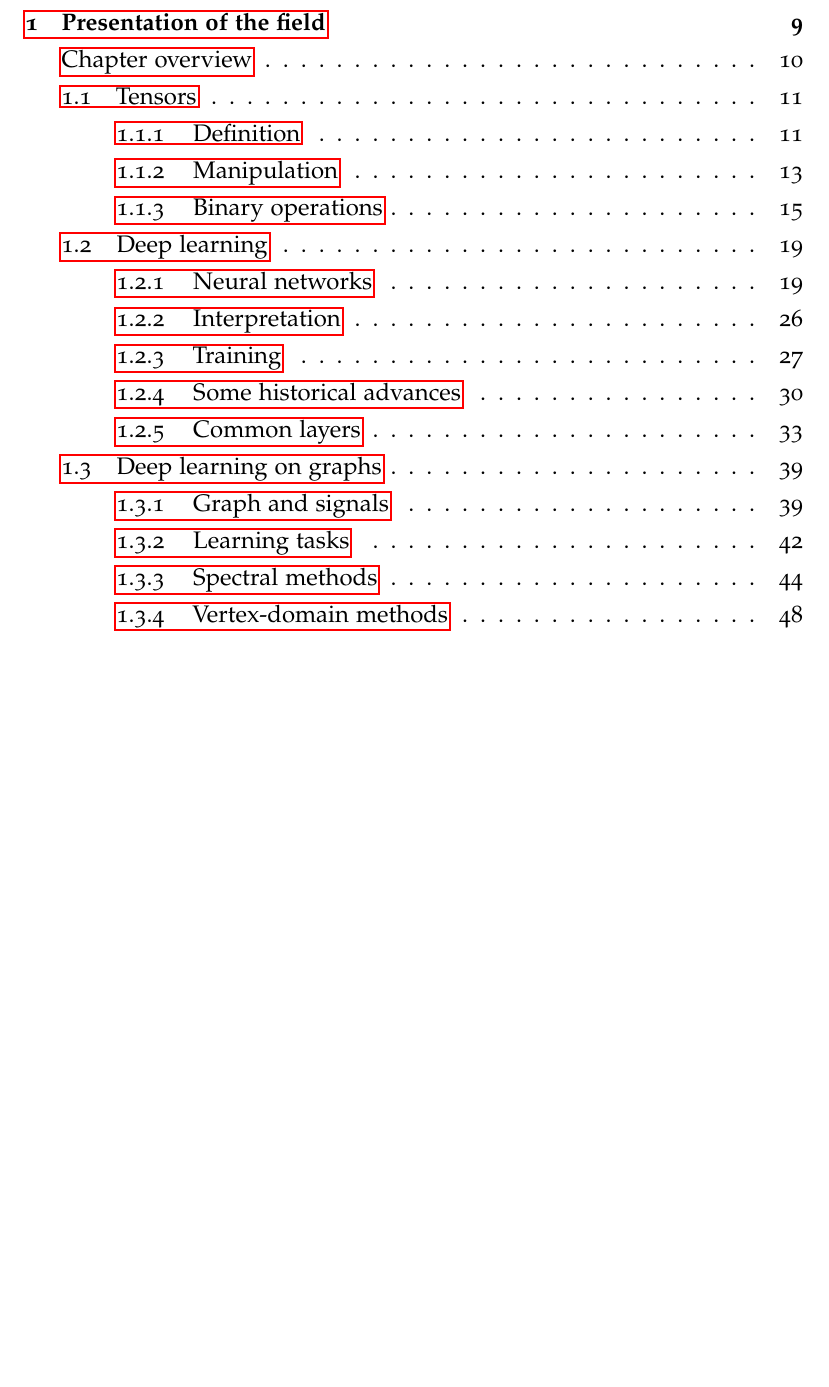
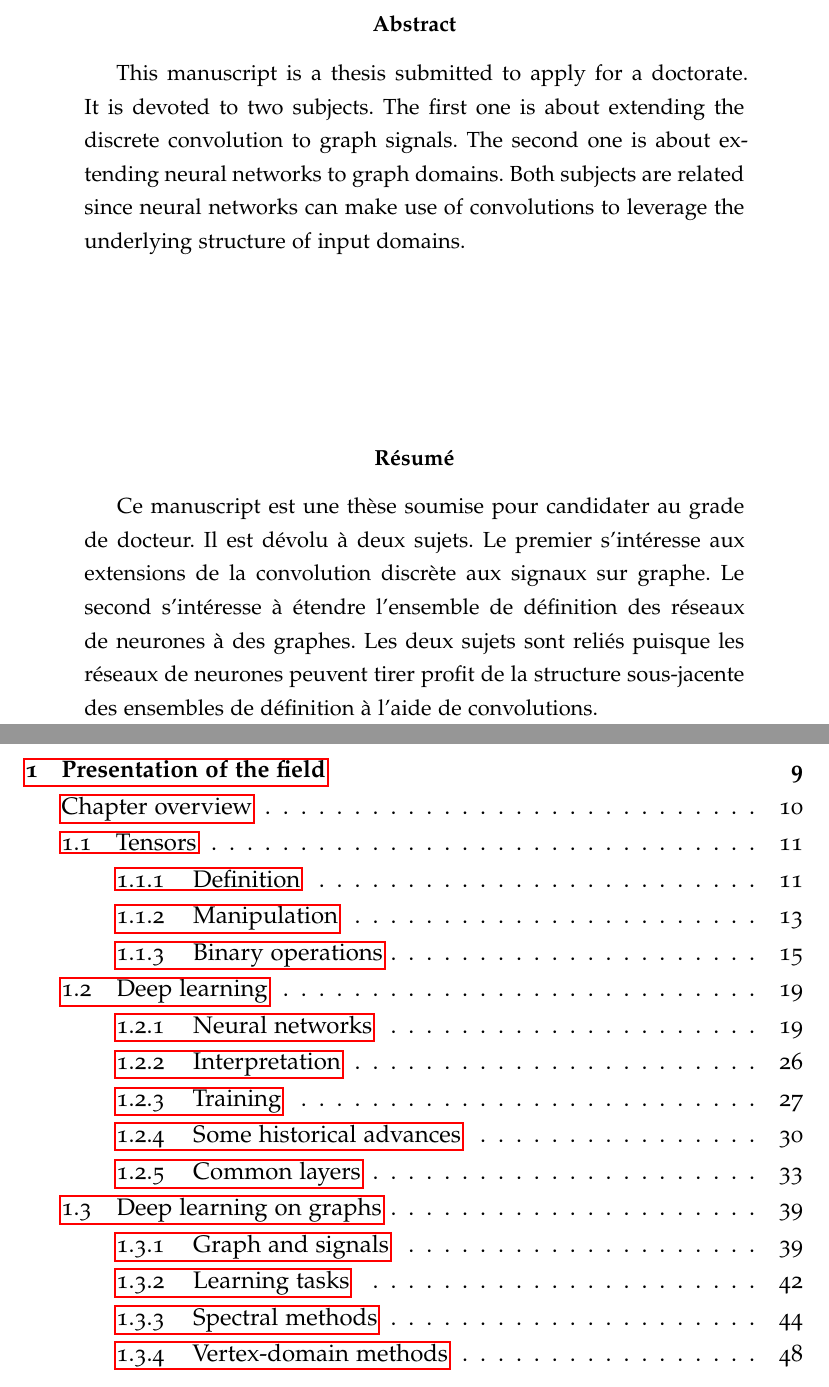
Before and after one commit to randomboolean/thesis, a LaTeX thesis (main.tex, which reads chapter0/abstract.tex, others/header.tex): part of page 5 of 152 before the commit and two parts of pages 5 and 7 of 155 after it, the two joined at a grey line, cut at the place of the change, the shorter picture padded with empty space. Compiled offline with pdfLaTeX.

Commit message:
abstract and typos

```diff
--- a/chapter0/abstract.tex
+++ b/chapter0/abstract.tex
@@ -1,2 +1,8 @@
+\titlepage
+\null\vfil
+
+\topskip0pt
+\vspace*{\fill}
 
 \begin{abstract}
+This manuscript is a thesis submitted to apply for a doctorate. It is devoted to two subjects. The first one is about extending the discrete convolution to graph signals. The second one is about extending neural networks to graph domains. Both subjects are related since neural networks can make use of convolutions to leverage the underlying structure of input domains.
@@ -6 +9,11 @@ We build a theory of convolutions of graph signals, then we study and propose me
 \end{abstract}
+
+\vspace*{\fill}
+
+\begin{abstract}[Résumé]
+Ce manuscript est une thèse soumise pour candidater au grade de docteur. Il est dévolu à deux sujets. Le premier s'intéresse aux extensions de la convolution discrète aux signaux sur graphe. Le second s'intéresse à étendre l'ensemble de définition des réseaux de neurones à des graphes. Les deux sujets sont reliés puisque les réseaux de neurones peuvent tirer profit de la structure sous-jacente des ensembles de définition à l'aide de convolutions.
+\end{abstract}
+
+\vspace*{\fill}
+
+{\par\vfil\null\endtitlepage}
--- a/others/header.tex
+++ b/others/header.tex
@@ -45,33 +45,46 @@
 %\usepackage{quotchap}
 \usepackage{csquotes}
 
+% % Abstract
+% \newcommand\abstractname{Abstract}  %%% here
+% \makeatletter
+% \if@titlepage
+%   \newenvironment{abstract}{%
+%       \titlepage
+%       \null\vfil
+%       \@beginparpenalty\@lowpenalty
+%       \begin{center}%
+%         \bfseries \abstractname
+%         \@endparpenalty\@M
+%       \end{center}}%
+%      {\par\vfil\null\endtitlepage}
+% \else
+%   \newenvironment{abstract}{%
+%       \if@twocolumn
+%         \section*{\abstractname}%
+%       \else
+%         \small
+%         \begin{center}%
+%           {\bfseries \abstractname\vspace{-.5em}\vspace{\z@}}%
+%         \end{center}%
+%         \quotation
+%       \fi}
+%       {\if@twocolumn\else\endquotation\fi}
+% \fi
+% \makeatother
 % Abstract
+
 \newcommand\abstractname{Abstract}  %%% here
 \makeatletter
-\if@titlepage
-  \newenvironment{abstract}{%
-      \titlepage
-      \null\vfil
-      \@beginparpenalty\@lowpenalty
-      \begin{center}%
-        \bfseries \abstractname
-        \@endparpenalty\@M
-      \end{center}}%
-     {\par\vfil\null\endtitlepage}
-\else
-  \newenvironment{abstract}{%
-      \if@twocolumn
-        \section*{\abstractname}%
-      \else
-        \small
-        \begin{center}%
-          {\bfseries \abstractname\vspace{-.5em}\vspace{\z@}}%
-        \end{center}%
-        \quotation
-      \fi}
-      {\if@twocolumn\else\endquotation\fi}
-\fi
+\newenvironment{abstract}[1][\abstractname]{%
+  \small
+  \begin{center}%
+    {\bfseries #1\vspace{-.5em}\vspace{\z@}}%
+  \end{center}%
+  \quotation}
+{\endquotation}
 \makeatother
+
 
 % References
 \usepackage{hyperref}
```
Also changed, not shown: chapter0/ccl.tex (+2 -2 lines), date.tex (+1 -1 lines), main.tex (+1 -2 lines), revcount.tex (+1 -1 lines), main.pdf, chapter0/abstract.tex (3 more changed lines).
